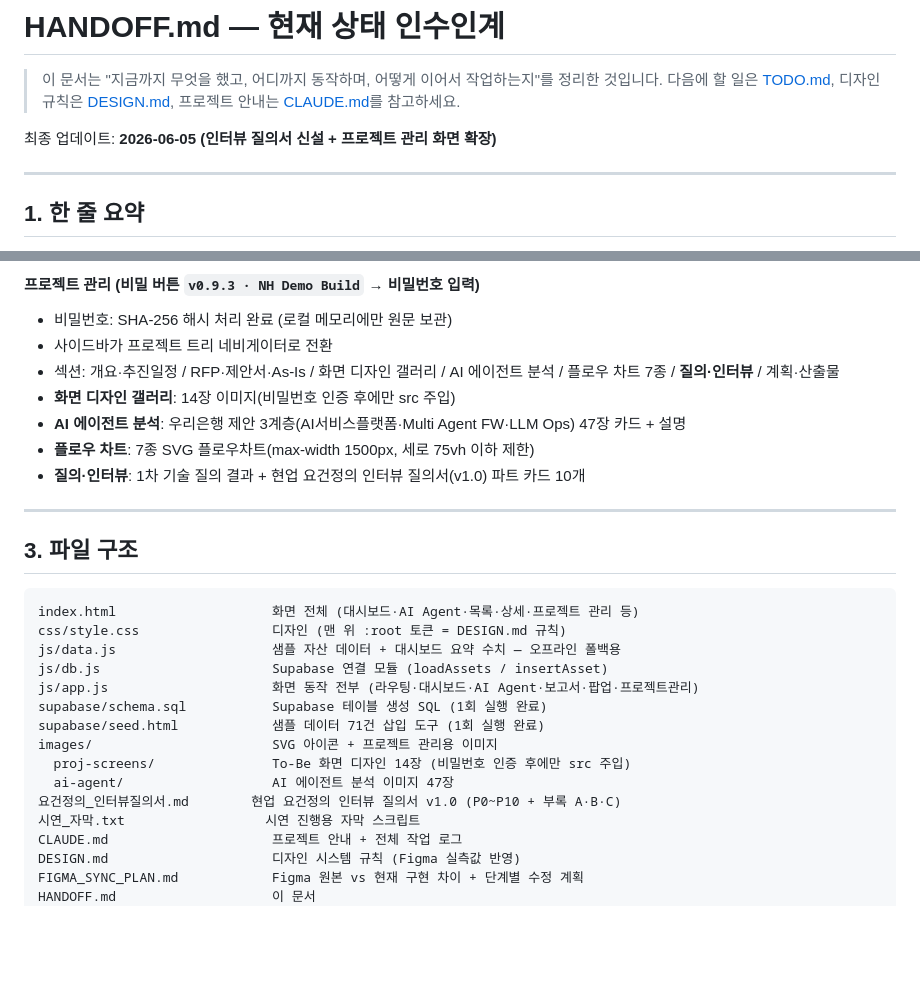
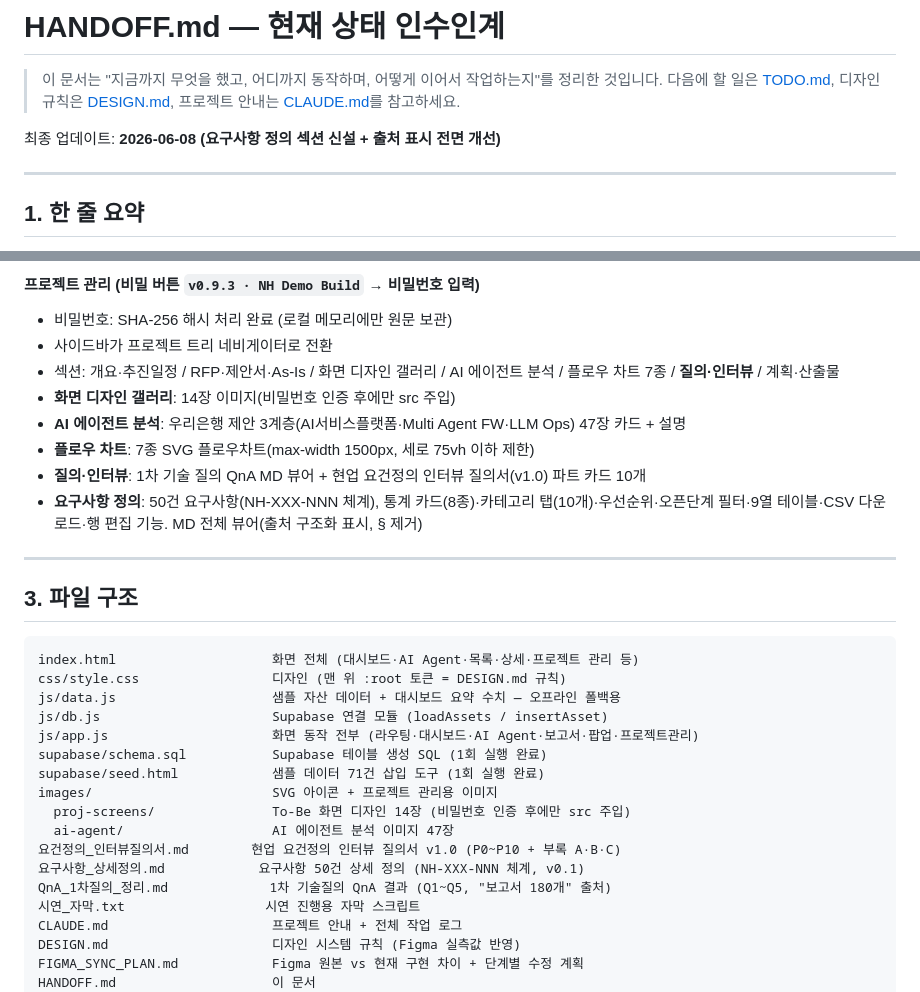
Before and after one commit to siche7-iu/asset, a Markdown page: HANDOFF.md, 2 parts joined by grey strips. Rendered like a GitHub page; blank space fills up the shorter version.

```diff
--- a/HANDOFF.md
+++ b/HANDOFF.md
@@ -3,7 +3,7 @@
 > 이 문서는 "지금까지 무엇을 했고, 어디까지 동작하며, 어떻게 이어서 작업하는지"를 정리한 것입니다.
 > 다음에 할 일은 [TODO.md](TODO.md), 디자인 규칙은 [DESIGN.md](DESIGN.md), 프로젝트 안내는 [CLAUDE.md](CLAUDE.md)를 참고하세요.
 
-최종 업데이트: **2026-06-05 (인터뷰 질의서 신설 + 프로젝트 관리 화면 확장)**
+최종 업데이트: **2026-06-08 (요구사항 정의 섹션 신설 + 출처 표시 전면 개선)**
 
 ---
 
@@ -52,7 +52,8 @@
 - **화면 디자인 갤러리**: 14장 이미지(비밀번호 인증 후에만 src 주입)
 - **AI 에이전트 분석**: 우리은행 제안 3계층(AI서비스플랫폼·Multi Agent FW·LLM Ops) 47장 카드 + 설명
 - **플로우 차트**: 7종 SVG 플로우차트(max-width 1500px, 세로 75vh 이하 제한)
-- **질의·인터뷰**: 1차 기술 질의 결과 + 현업 요건정의 인터뷰 질의서(v1.0) 파트 카드 10개
+- **질의·인터뷰**: 1차 기술 질의 QnA MD 뷰어 + 현업 요건정의 인터뷰 질의서(v1.0) 파트 카드 10개
+- **요구사항 정의**: 50건 요구사항(NH-XXX-NNN 체계), 통계 카드(8종)·카테고리 탭(10개)·우선순위·오픈단계 필터·9열 테이블·CSV 다운로드·행 편집 기능. MD 전체 뷰어(출처 구조화 표시, § 제거)
 
 ---
 
@@ -70,6 +71,8 @@ images/                       SVG 아이콘 + 프로젝트 관리용 이미지
   proj-screens/               To-Be 화면 디자인 14장 (비밀번호 인증 후에만 src 주입)
   ai-agent/                   AI 에이전트 분석 이미지 47장
 요건정의_인터뷰질의서.md        현업 요건정의 인터뷰 질의서 v1.0 (P0~P10 + 부록 A·B·C)
+요구사항_상세정의.md            요구사항 50건 상세 정의 (NH-XXX-NNN 체계, v0.1)
+QnA_1차질의_정리.md             1차 기술질의 QnA 결과 (Q1~Q5, "보고서 180개" 출처)
 시연_자막.txt                  시연 진행용 자막 스크립트
 CLAUDE.md                     프로젝트 안내 + 전체 작업 로그
 DESIGN.md                     디자인 시스템 규칙 (Figma 실측값 반영)
```
Also changed, not shown: TODO.md (+17 -2 lines).
